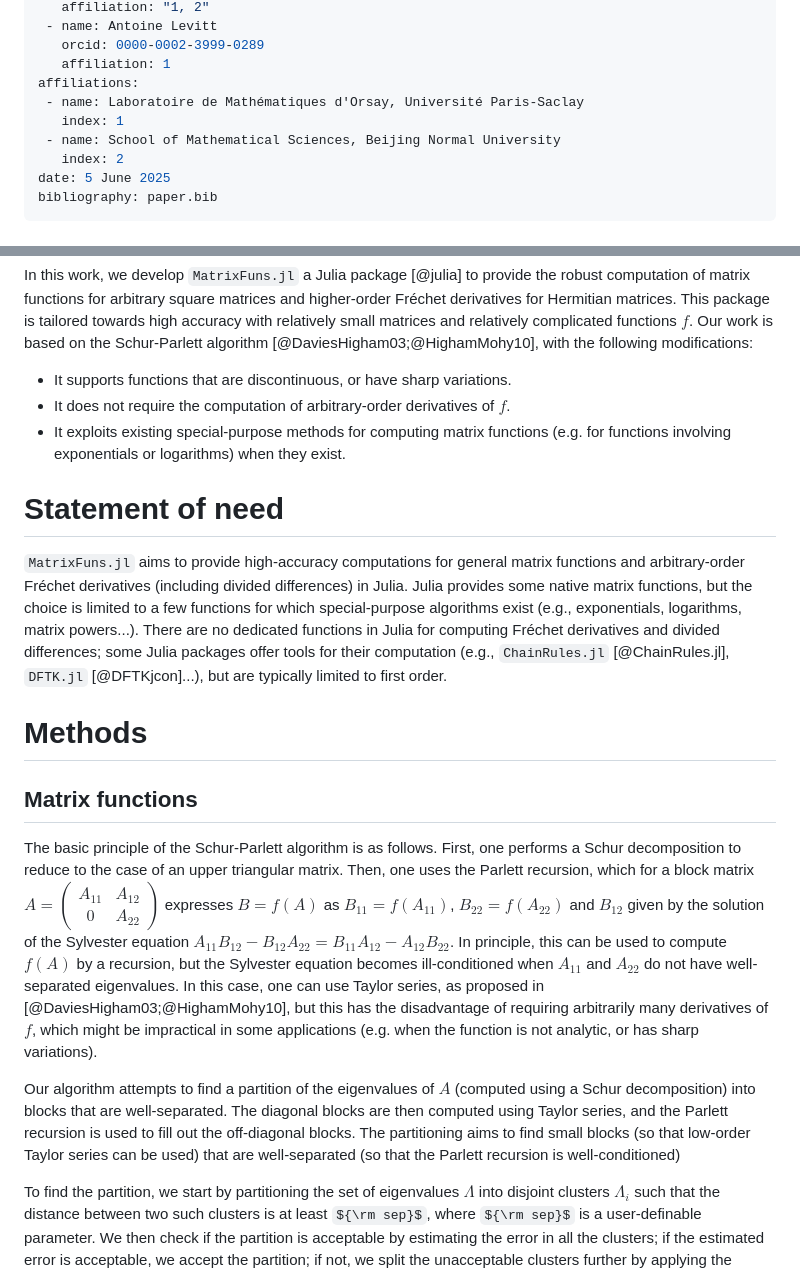
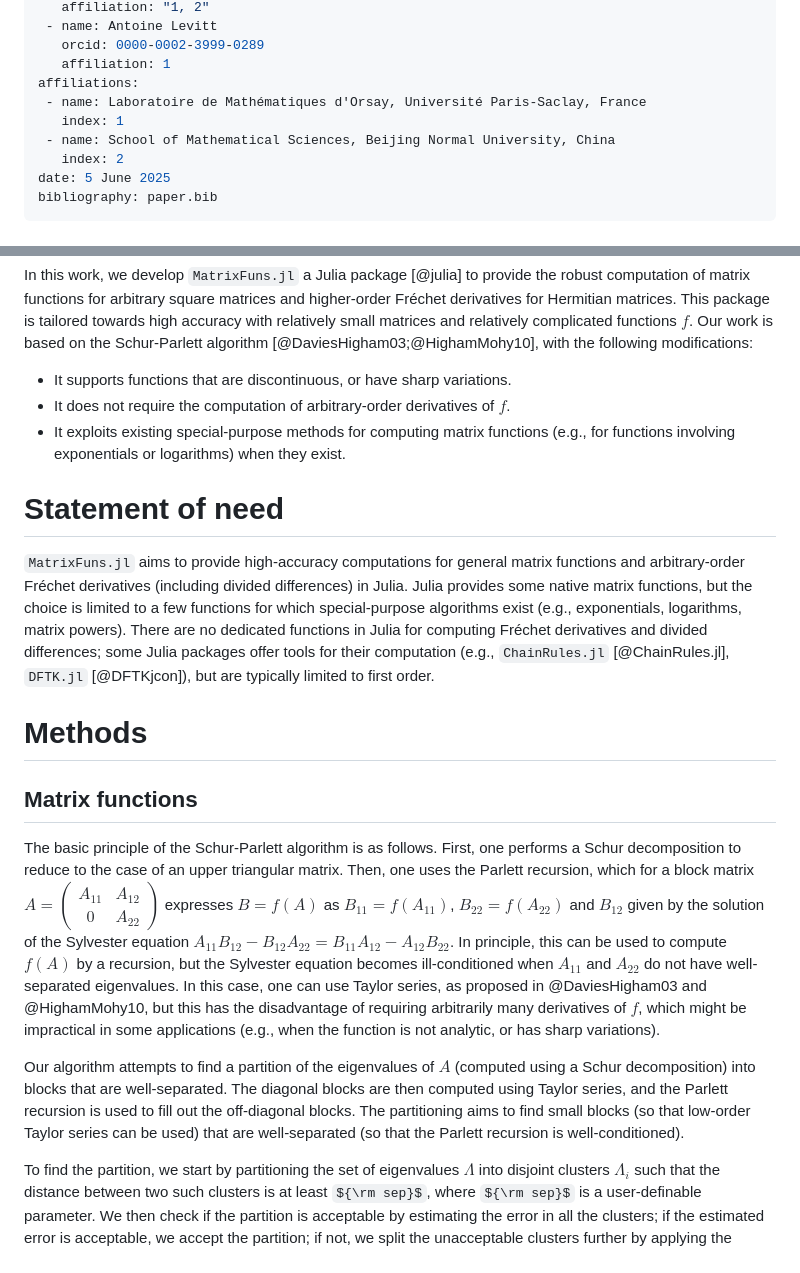
Before and after one commit to xuequan818/MatrixFuns.jl, a Markdown page: paper/paper.md, 2 parts joined by grey strips. Drawn GitHub-style; some formulas as TeX source.

```diff
--- a/paper/paper.md
+++ b/paper/paper.md
@@ -13,9 +13,9 @@ authors:
    orcid: 0000-0002-3999-0289
    affiliation: 1
 affiliations:
- - name: Laboratoire de Mathématiques d'Orsay, Université Paris-Saclay
+ - name: Laboratoire de Mathématiques d'Orsay, Université Paris-Saclay, France
    index: 1
- - name: School of Mathematical Sciences, Beijing Normal University
+ - name: School of Mathematical Sciences, Beijing Normal University, China
    index: 2
 date: 5 June 2025
 bibliography: paper.bib
@@ -29,17 +29,17 @@ In this work, we develop `MatrixFuns.jl` a Julia package [@julia] to provide the
 
 * It supports functions that are discontinuous, or have sharp variations.
 * It does not require the computation of arbitrary-order derivatives of $f$.
-* It exploits existing special-purpose methods for computing matrix functions (e.g. for functions involving exponentials or logarithms) when they exist.
+* It exploits existing special-purpose methods for computing matrix functions (e.g., for functions involving exponentials or logarithms) when they exist.
 
 
 # Statement of need
-`MatrixFuns.jl` aims to provide high-accuracy computations for general matrix functions and arbitrary-order Fréchet derivatives (including divided differences) in Julia. Julia provides some native matrix functions, but the choice is limited to a few functions for which special-purpose algorithms exist (e.g., exponentials, logarithms, matrix powers...). There are no dedicated functions in Julia for computing Fréchet derivatives and divided differences; some Julia packages offer tools for their computation (e.g., `ChainRules.jl` [@ChainRules.jl], `DFTK.jl` [@DFTKjcon]...), but are typically limited to first order.
+`MatrixFuns.jl` aims to provide high-accuracy computations for general matrix functions and arbitrary-order Fréchet derivatives (including divided differences) in Julia. Julia provides some native matrix functions, but the choice is limited to a few functions for which special-purpose algorithms exist (e.g., exponentials, logarithms, matrix powers). There are no dedicated functions in Julia for computing Fréchet derivatives and divided differences; some Julia packages offer tools for their computation (e.g., `ChainRules.jl` [@ChainRules.jl], `DFTK.jl` [@DFTKjcon]), but are typically limited to first order.
 
 # Methods
 ## Matrix functions
-The basic principle of the Schur-Parlett algorithm is as follows. First, one performs a Schur decomposition to reduce to the case of an upper triangular matrix. Then, one uses the Parlett recursion, which for a block matrix $A = \begin{pmatrix}A_{11}&A_{12}\\0&A_{22}\end{pmatrix}$ expresses $B = f(A)$ as $B_{11}=f(A_{11})$, $B_{22}=f(A_{22})$ and $B_{12}$ given by the solution of the Sylvester equation $A_{11} B_{12} - B_{12} A_{22} = B_{11}A_{12}-A_{12}B_{22}$. In principle, this can be used to compute $f(A)$ by a recursion, but the Sylvester equation becomes ill-conditioned when $A_{11}$ and $A_{22}$ do not have well-separated eigenvalues. In this case, one can use Taylor series, as proposed in [@DaviesHigham03;@HighamMohy10], but this has the disadvantage of requiring arbitrarily many derivatives of $f$, which might be impractical in some applications (e.g. when the function is not analytic, or has sharp variations).
+The basic principle of the Schur-Parlett algorithm is as follows. First, one performs a Schur decomposition to reduce to the case of an upper triangular matrix. Then, one uses the Parlett recursion, which for a block matrix $A = \begin{pmatrix}A_{11}&A_{12}\\0&A_{22}\end{pmatrix}$ expresses $B = f(A)$ as $B_{11}=f(A_{11})$, $B_{22}=f(A_{22})$ and $B_{12}$ given by the solution of the Sylvester equation $A_{11} B_{12} - B_{12} A_{22} = B_{11}A_{12}-A_{12}B_{22}$. In principle, this can be used to compute $f(A)$ by a recursion, but the Sylvester equation becomes ill-conditioned when $A_{11}$ and $A_{22}$ do not have well-separated eigenvalues. In this case, one can use Taylor series, as proposed in @DaviesHigham03 and @HighamMohy10, but this has the disadvantage of requiring arbitrarily many derivatives of $f$, which might be impractical in some applications (e.g., when the function is not analytic, or has sharp variations).
 
-Our algorithm attempts to find a partition of the eigenvalues of $A$ (computed using a Schur decomposition) into blocks that are well-separated. The diagonal blocks are then computed using Taylor series, and the Parlett recursion is used to fill out the off-diagonal blocks. The partitioning aims to find small blocks (so that low-order Taylor series can be used) that are well-separated (so that the Parlett recursion is well-conditioned)
+Our algorithm attempts to find a partition of the eigenvalues of $A$ (computed using a Schur decomposition) into blocks that are well-separated. The diagonal blocks are then computed using Taylor series, and the Parlett recursion is used to fill out the off-diagonal blocks. The partitioning aims to find small blocks (so that low-order Taylor series can be used) that are well-separated (so that the Parlett recursion is well-conditioned).
 
 To find the partition, we start by partitioning the set of eigenvalues $\Lambda$ into disjoint clusters $\Lambda_i$ such that the distance between two such clusters is at least ${\rm sep}$, where ${\rm sep}$ is a user-definable parameter. We then check if the partition is acceptable by estimating the error in all the clusters; if the estimated error is acceptable, we accept the partition; if not, we split the unacceptable clusters further by applying the partitioning algorithm recursively to each unacceptable $\Lambda_i$. We estimate the error in a cluster $\Lambda_i$ of diameter $d_i$ as ${\textrm{err}}_i=(\frac{d_i}{\textrm{scale}})^{\textrm{max}\_\textrm{deg}+1}$. We accept a cluster if $\textrm{err}_i < \varepsilon/\textrm{sep}$. This choice is made to balance the error originating from the Taylor expansion within a cluster $\textrm{err}_i$ with the error incurred by the use of the Parlett recursion $\varepsilon/\textrm{sep}$.
 
```
